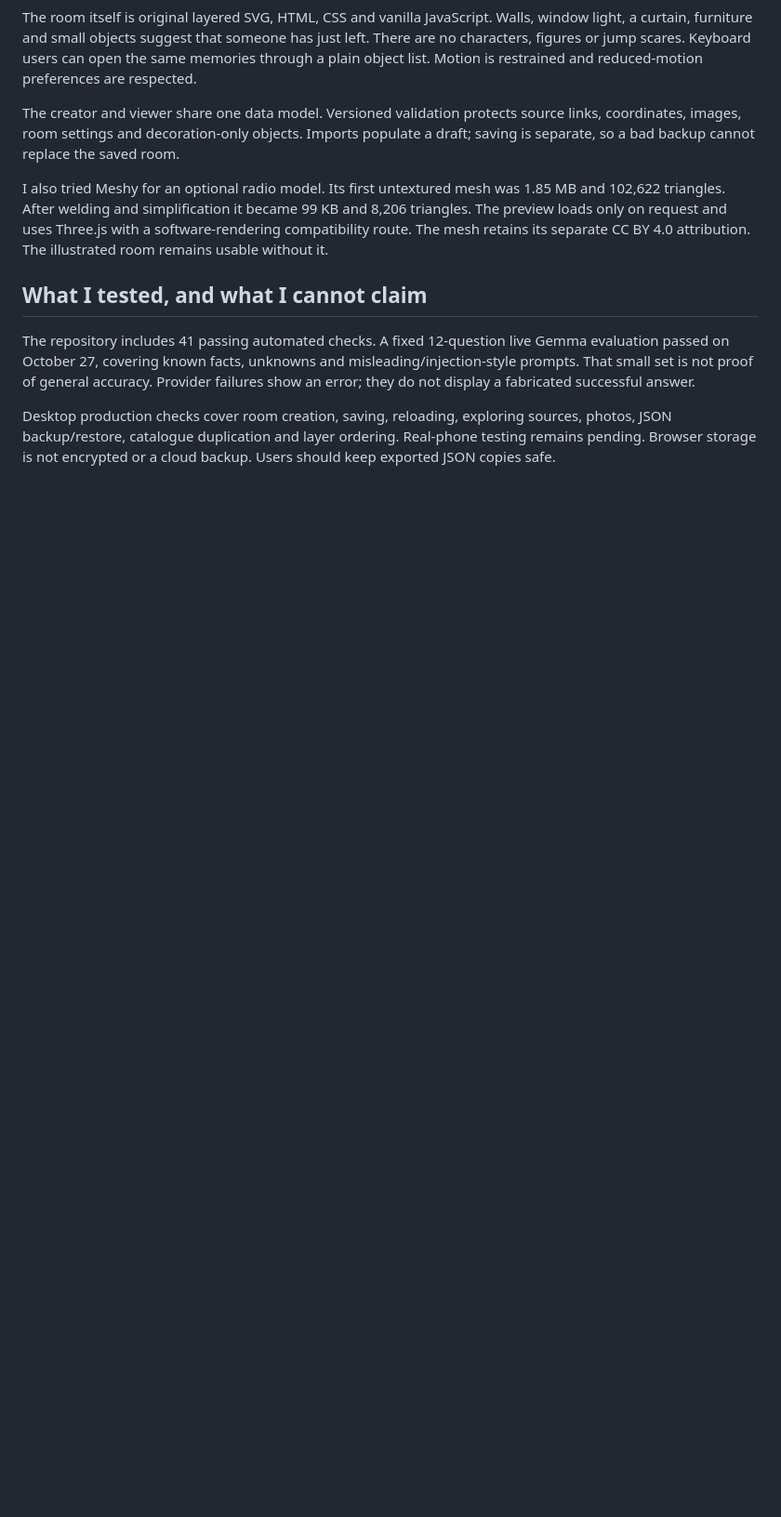
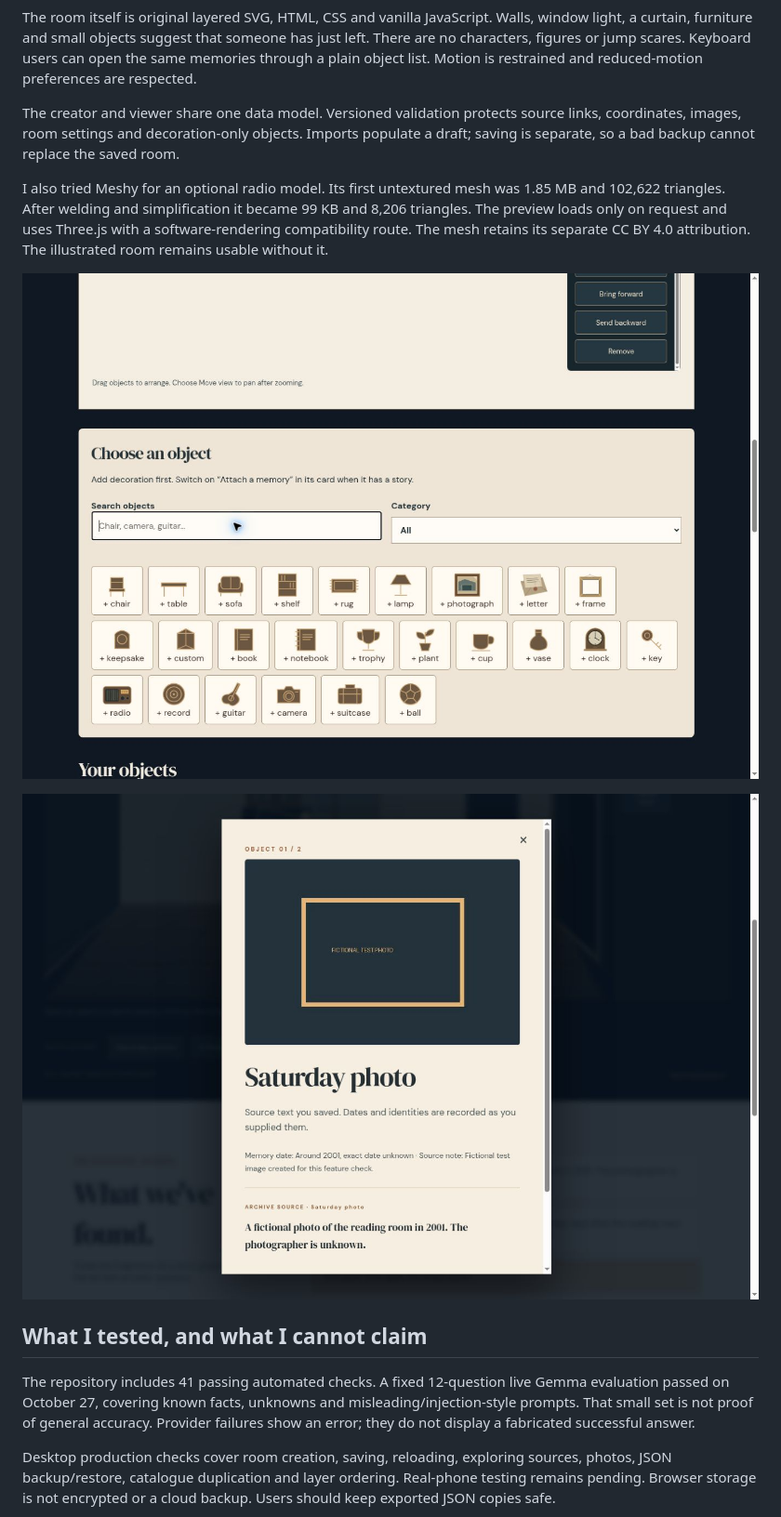
Before and after one commit to PHONIEXz/the-unfinished-room, a Markdown page: docs/SUBMISSION.md, the part around the change printed below. Shown: that part at 93% size. Drawn GitHub-style; pictures changed too: docs/media/object-catalogue.jpg (added), docs/media/photo-memory.jpg (added); blank space fills up the shorter version.

Commit message:
Update submission screenshots, release checks and honest AI availability notes

```diff
--- a/docs/SUBMISSION.md
+++ b/docs/SUBMISSION.md
@@ -32,6 +40,10 @@ The creator and viewer share one data model. Versioned validation protects sourc
 
 I also tried Meshy for an optional radio model. Its first untextured mesh was 1.85 MB and 102,622 triangles. After welding and simplification it became 99 KB and 8,206 triangles. The preview loads only on request and uses Three.js with a software-rendering compatibility route. The mesh retains its separate CC BY 4.0 attribution. The illustrated room remains usable without it.
 
+![The searchable object catalogue](media/object-catalogue.jpg)
+
+![A photo with its source notes](media/photo-memory.jpg)
+
 ## What I tested, and what I cannot claim
 
 The repository includes 41 passing automated checks. A fixed 12-question live Gemma evaluation passed on October 27, covering known facts, unknowns and misleading/injection-style prompts. That small set is not proof of general accuracy. Provider failures show an error; they do not display a fabricated successful answer.
```
Also changed, not shown: other parts of docs/SUBMISSION.md (+27 -5 lines), docs/RELEASE-CHECKS.md (+5 -1 lines), docs/media/keepsake.jpg (added), docs/media/room-overview.jpg (added), docs/media/source-evidence.jpg (added), 1 other file.
